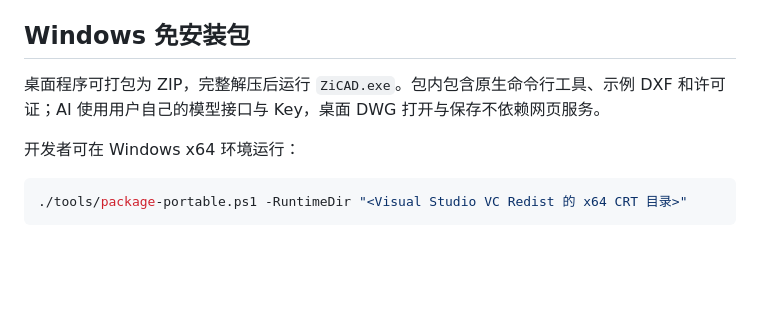
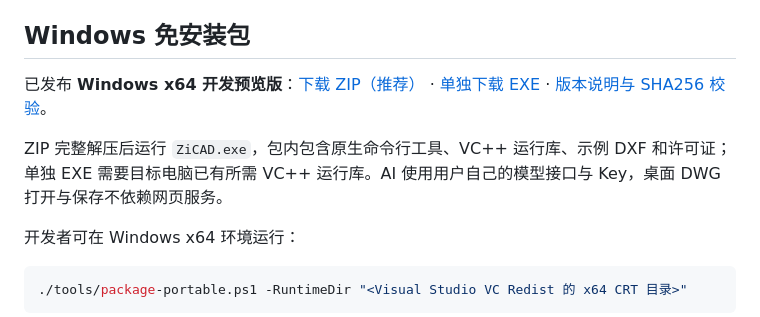
Before and after one commit to qiubite0/ZiCAD, a Markdown page: README.md, the part around one of its changes. GitHub-like rendering; blank space fills up the shorter version.

Commit message:
Add Windows EXE and portable ZIP download links

```diff
--- a/README.md
+++ b/README.md
@@ -223,7 +229,9 @@ ZiCAD 的二开重点是 AI 与工程工作流、中文交互和网页集成；
 
 ## Windows 免安装包
 
-桌面程序可打包为 ZIP，完整解压后运行 `ZiCAD.exe`。包内包含原生命令行工具、示例 DXF 和许可证；AI 使用用户自己的模型接口与 Key，桌面 DWG 打开与保存不依赖网页服务。
+已发布 **Windows x64 开发预览版**：[下载 ZIP（推荐）](https://github.com/qiubite0/ZiCAD/releases/download/v0.7.0-preview.20261019/ZiCAD-0.7.0-preview-windows-x64-portable.zip) · [单独下载 EXE](https://github.com/qiubite0/ZiCAD/releases/download/v0.7.0-preview.20261019/ZiCAD.exe) · [版本说明与 SHA256 校验](https://github.com/qiubite0/ZiCAD/releases/tag/v0.7.0-preview.20261019)。
+
+ZIP 完整解压后运行 `ZiCAD.exe`，包内包含原生命令行工具、VC++ 运行库、示例 DXF 和许可证；单独 EXE 需要目标电脑已有所需 VC++ 运行库。AI 使用用户自己的模型接口与 Key，桌面 DWG 打开与保存不依赖网页服务。
 
 开发者可在 Windows x64 环境运行：
 
```
Also changed, not shown: other parts of README.md (+6 -0 lines).
